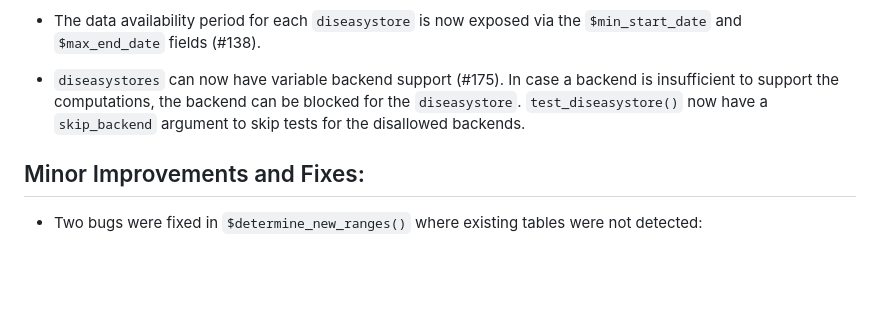
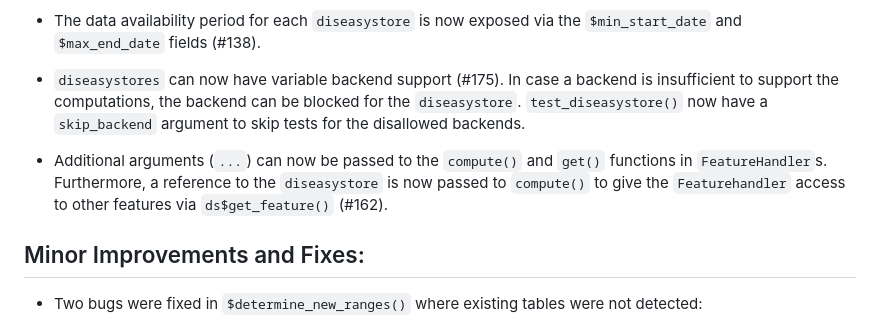
Before and after one commit to ssi-dk/diseasystore, a Markdown page: NEWS.md, the part around the change. Rendered like a GitHub page; blank space fills up the shorter version.

Commit message:
docs(NEWS): Add entry on FeatureHandler updates

```diff
--- a/NEWS.md
+++ b/NEWS.md
@@ -12,6 +12,10 @@ fields (#138).
 * `diseasystores` can now have variable backend support (#175).
   In case a backend is insufficient to support the computations, the backend can be blocked for the `diseasystore`.
   `test_diseasystore()` now have a `skip_backend` argument to skip tests for the disallowed backends.
+
+* Additional arguments (`...`) can now be passed to the `compute()` and `get()` functions in `FeatureHandler`s.
+  Furthermore, a reference to the `diseasystore` is now passed to `compute()` to give the `Featurehandler` access
+  to other features via `ds$get_feature()` (#162).
 
 ## Minor Improvements and Fixes:
 
```
